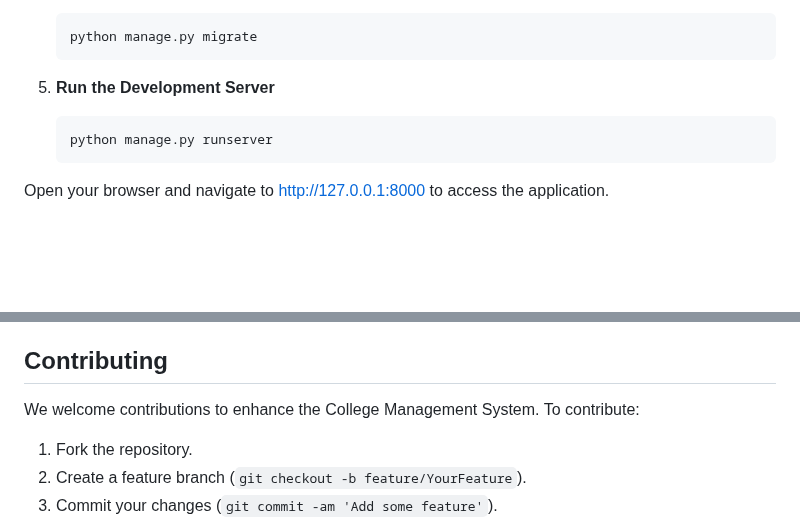
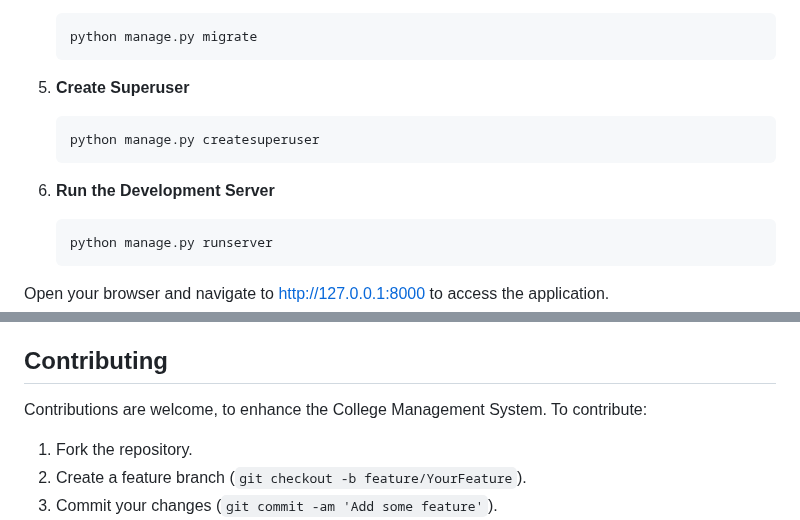
Before and after one commit to DevyanshMalhotra/college-management-system-django, a Markdown page: README.md, 2 parts joined by grey strips. Drawn GitHub-style; blank space fills up the shorter version.

````diff
--- a/README.md
+++ b/README.md
@@ -73,7 +73,13 @@ Follow these steps to set up the College Management System on your local machine
     python manage.py migrate
     ```
 
-5. **Run the Development Server**
+5. **Create Superuser**
+
+    ```bash
+    python manage.py createsuperuser
+    ```
+
+6. **Run the Development Server**
 
     ```bash
     python manage.py runserver
@@ -89,7 +95,7 @@ Open your browser and navigate to [http://127.0.0.1:8000](http://127.0.0.1:8000)
 
 ## Contributing
 
-We welcome contributions to enhance the College Management System. To contribute:
+Contributions are welcome, to enhance the College Management System. To contribute:
 
 1. Fork the repository.
 2. Create a feature branch (`git checkout -b feature/YourFeature`).
````
